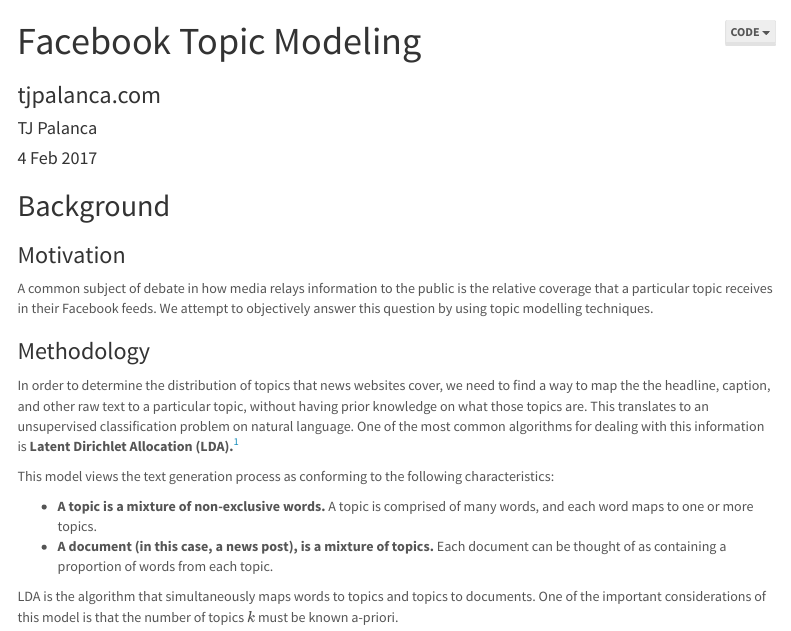
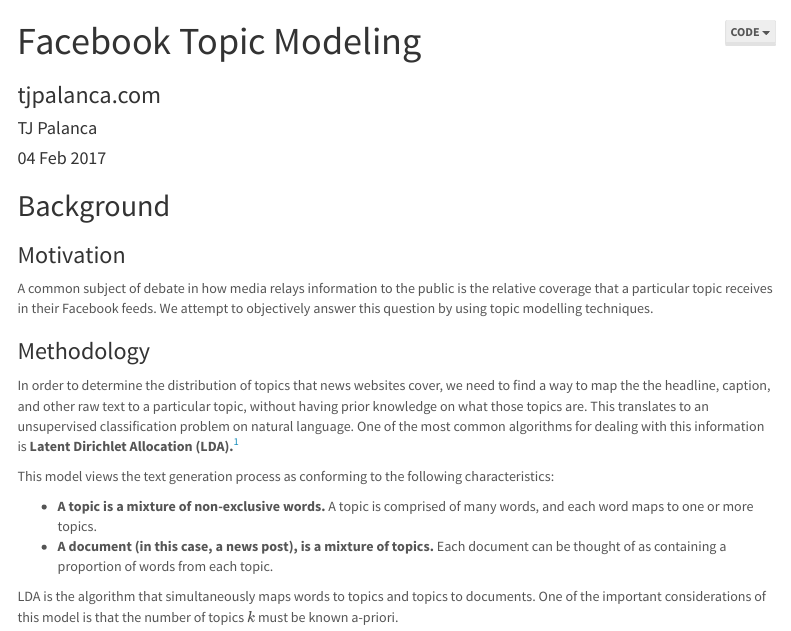
Before and after one commit to tjpalanca/facebook-news-analysis, an R Markdown document (src/02-fb-topic-modeling.Rmd): the page in a window 1100 px wide, from its top. Rendered offline with R 4.5, knitr and Pandoc, with nearby package versions; some code elsewhere in the file could not run offline; menus at the side of the page are left out; long lines of code are wrapped.

Commit message:
Finalize outputs

```diff
--- a/src/02-fb-topic-modeling.Rmd
+++ b/src/02-fb-topic-modeling.Rmd
@@ -2,7 +2,7 @@
 title: "Facebook Topic Modeling"
 subtitle: "tjpalanca.com"
 author: "TJ Palanca"
-date: "4 Feb 2017"
+date: "04 Feb 2017"
 output:
   html_document:
     toc: true
```
Also changed, not shown: dta/04-news-pages.rds, figs/03-topic-trends.html, figs/04-topic-distribution-pages.html, figs/05-topic-concentration.html, src/01-fb-scraping.html, 2 other files.
